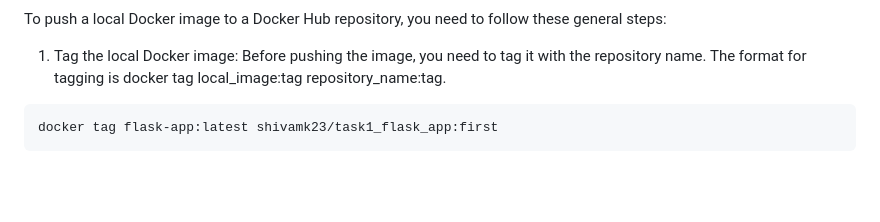
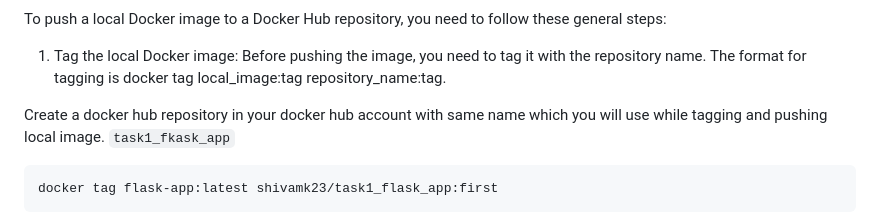
Before and after one commit to shivamkalbande/task, a Markdown page: Task1/task1_Docker_readme.md, the part around the change. Drawn GitHub-style; blank space fills up the shorter version.

Commit message:
Update task1_Docker_readme.md
Description added

````diff
--- a/Task1/task1_Docker_readme.md
+++ b/Task1/task1_Docker_readme.md
@@ -170,6 +170,8 @@ To push a local Docker image to a Docker Hub repository, you need to follow thes
 
 1. Tag the local Docker image: Before pushing the image, you need to tag it with the repository name. The format for tagging is docker tag local_image:tag repository_name:tag.
 
+Create a docker hub repository in your docker hub account with same name which you will use while tagging and pushing local image.  `task1_fkask_app`
+
 ```bash
 docker tag flask-app:latest shivamk23/task1_flask_app:first
 ```
````
